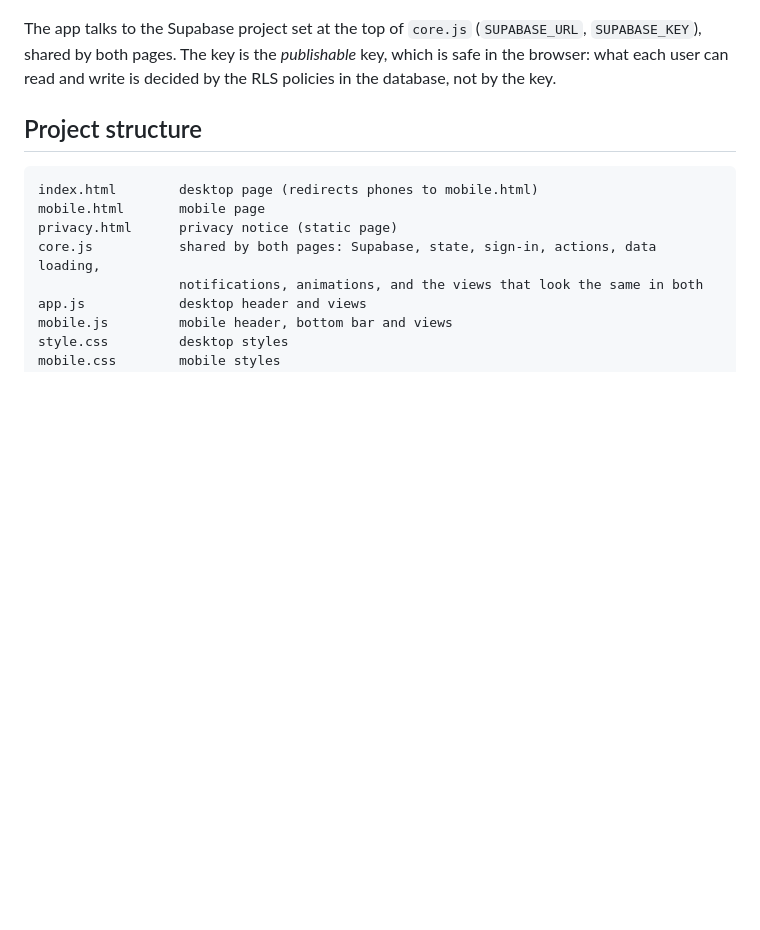
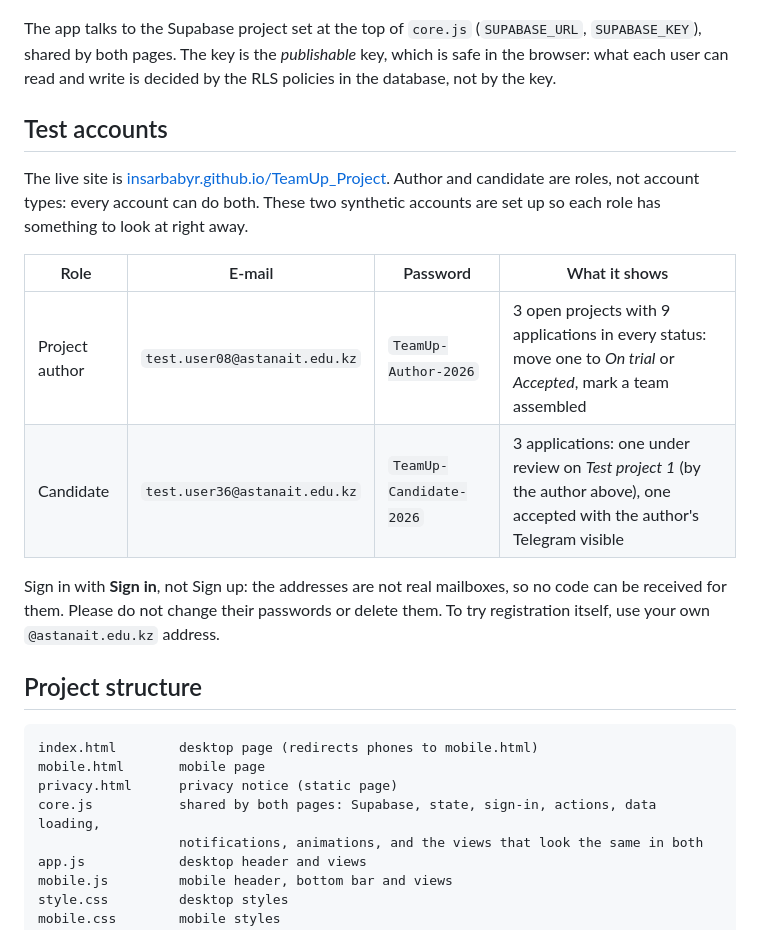
Before and after one commit to InsarBabyr/TeamUp_Project, a Markdown page: README.md, the part around the change. GitHub-like rendering; blank space fills up the shorter version.

Commit message:
README: test accounts for the author and candidate roles
Two synthetic accounts with known passwords so a reviewer can sign in as
each role: test.user08 (3 open projects, 9 applications received) and
test.user36 (an application under review on test.user08's project and
one accepted, with the author's Telegram visible). The passwords are set
in Supabase by hand with the SQL given to the owner.

Co-Authored-By: Claude Opus 5.5 <noreply@anthropic.com>
Claude-Session: https://claude.ai/code/session_012Yv52TkxgreMV6hjLdRRH7

```diff
--- a/README.md
+++ b/README.md
@@ -52,6 +52,17 @@ The site opens at `http://127.0.0.1:8080`.
 - Add `?heavy` to load the original, unoptimised images (used only to measure the image optimisation).
 
 The app talks to the Supabase project set at the top of `core.js` (`SUPABASE_URL`, `SUPABASE_KEY`), shared by both pages. The key is the *publishable* key, which is safe in the browser: what each user can read and write is decided by the RLS policies in the database, not by the key.
+
+## Test accounts
+
+The live site is [insarbabyr.github.io/TeamUp_Project](https://insarbabyr.github.io/TeamUp_Project/). Author and candidate are roles, not account types: every account can do both. These two synthetic accounts are set up so each role has something to look at right away.
+
+| Role | E-mail | Password | What it shows |
+|---|---|---|---|
+| Project author | `test.user08@astanait.edu.kz` | `TeamUp-Author-2026` | 3 open projects with 9 applications in every status: move one to *On trial* or *Accepted*, mark a team assembled |
+| Candidate | `test.user36@astanait.edu.kz` | `TeamUp-Candidate-2026` | 3 applications: one under review on *Test project 1* (by the author above), one accepted with the author's Telegram visible |
+
+Sign in with **Sign in**, not Sign up: the addresses are not real mailboxes, so no code can be received for them. Please do not change their passwords or delete them. To try registration itself, use your own `@astanait.edu.kz` address.
 
 ## Project structure
 
```
